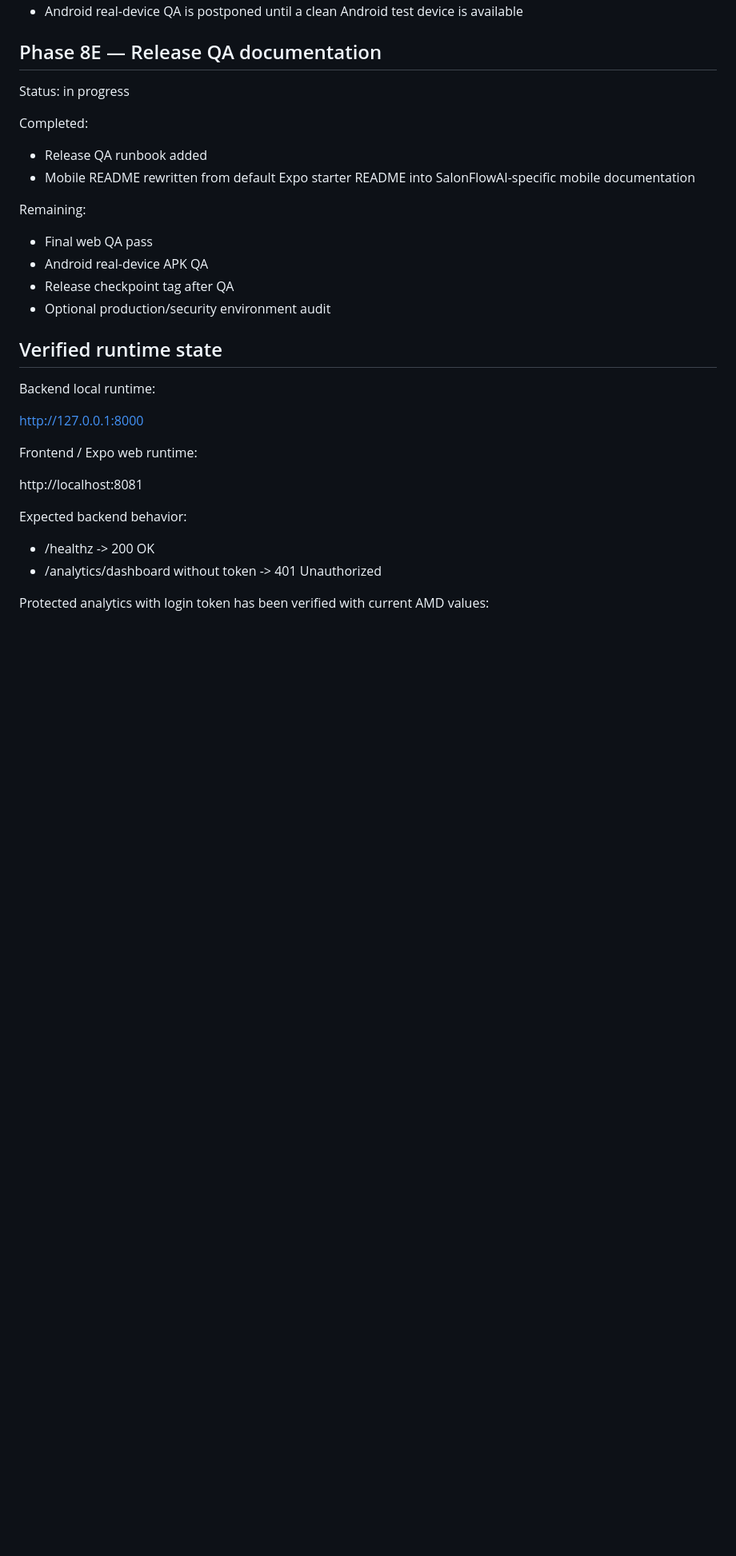
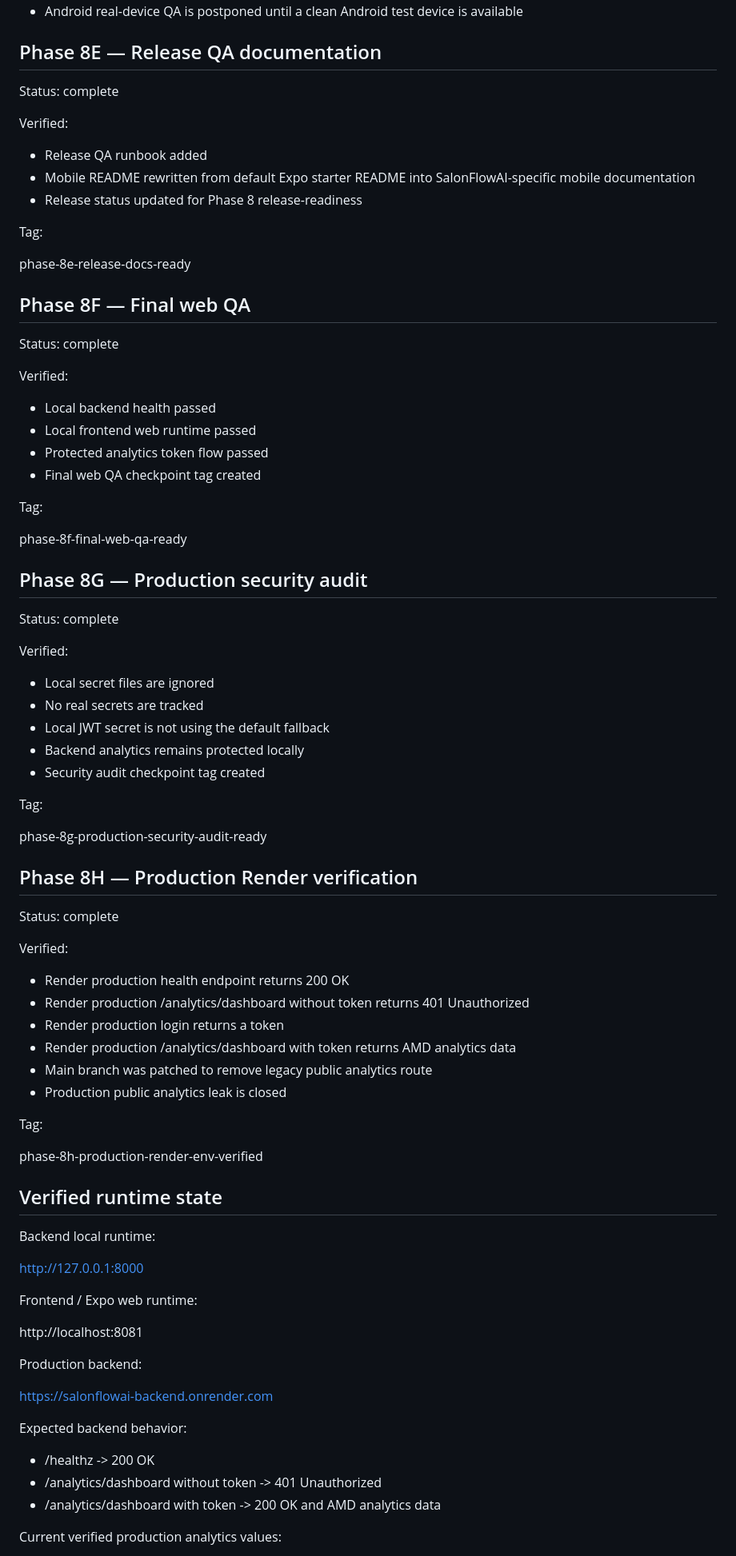
Before and after one commit to sur75700/SalonFlowAI, a Markdown page: docs/release/RELEASE_STATUS.md, the part around one of its changes. Shown at 80% size. Rendered like a GitHub page; blank space fills up the shorter version.

Commit message:
phase 8i sync final release status

```diff
--- a/docs/release/RELEASE_STATUS.md
+++ b/docs/release/RELEASE_STATUS.md
@@ -76,19 +80,65 @@ Verified:
 
 ## Phase 8E — Release QA documentation
 
-Status: in progress
+Status: complete
 
-Completed:
+Verified:
 
 - Release QA runbook added
 - Mobile README rewritten from default Expo starter README into SalonFlowAI-specific mobile documentation
+- Release status updated for Phase 8 release-readiness
 
-Remaining:
+Tag:
 
-- Final web QA pass
-- Android real-device APK QA
-- Release checkpoint tag after QA
-- Optional production/security environment audit
+phase-8e-release-docs-ready
+
+## Phase 8F — Final web QA
+
+Status: complete
+
+Verified:
+
+- Local backend health passed
+- Local frontend web runtime passed
+- Protected analytics token flow passed
+- Final web QA checkpoint tag created
+
+Tag:
+
+phase-8f-final-web-qa-ready
+
+## Phase 8G — Production security audit
+
+Status: complete
+
+Verified:
+
+- Local secret files are ignored
+- No real secrets are tracked
+- Local JWT secret is not using the default fallback
+- Backend analytics remains protected locally
+- Security audit checkpoint tag created
+
+Tag:
+
+phase-8g-production-security-audit-ready
+
+## Phase 8H — Production Render verification
+
+Status: complete
+
+Verified:
+
+- Render production health endpoint returns 200 OK
+- Render production /analytics/dashboard without token returns 401 Unauthorized
+- Render production login returns a token
+- Render production /analytics/dashboard with token returns AMD analytics data
+- Main branch was patched to remove legacy public analytics route
+- Production public analytics leak is closed
+
+Tag:
+
+phase-8h-production-render-env-verified
 
 ## Verified runtime state
 
@@ -100,10 +150,15 @@ Frontend / Expo web runtime:
 
 http://localhost:8081
 
+Production backend:
+
+https://salonflowai-backend.onrender.com
+
 Expected backend behavior:
 
 - /healthz -> 200 OK
 - /analytics/dashboard without token -> 401 Unauthorized
+- /analytics/dashboard with token -> 200 OK and AMD analytics data
 
-Protected analytics with login token has been verified with current AMD values:
+Current verified production analytics values:
 
```
Also changed, not shown: other parts of docs/release/RELEASE_STATUS.md (+17 -6 lines).
